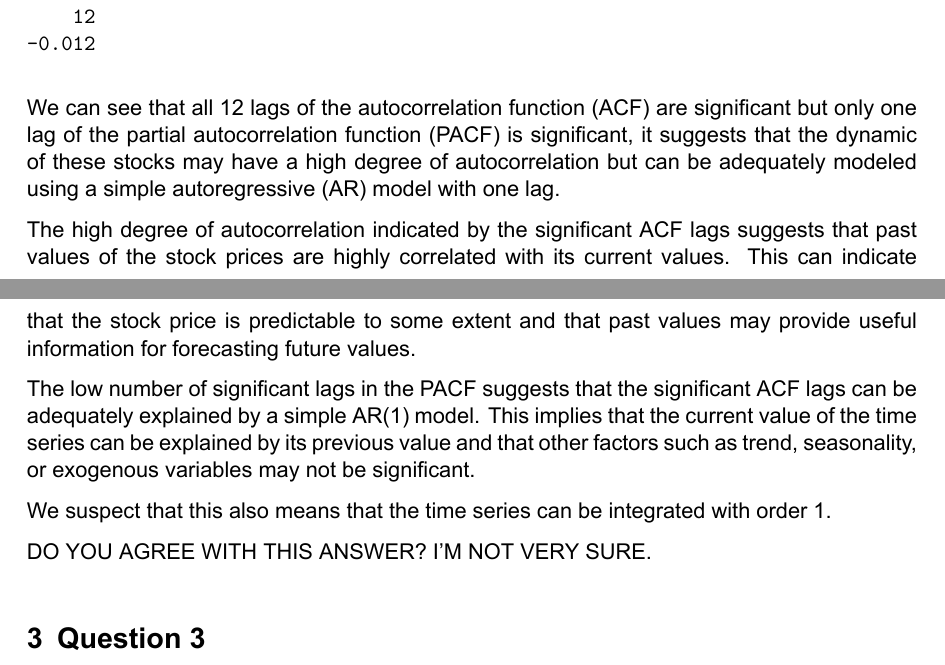
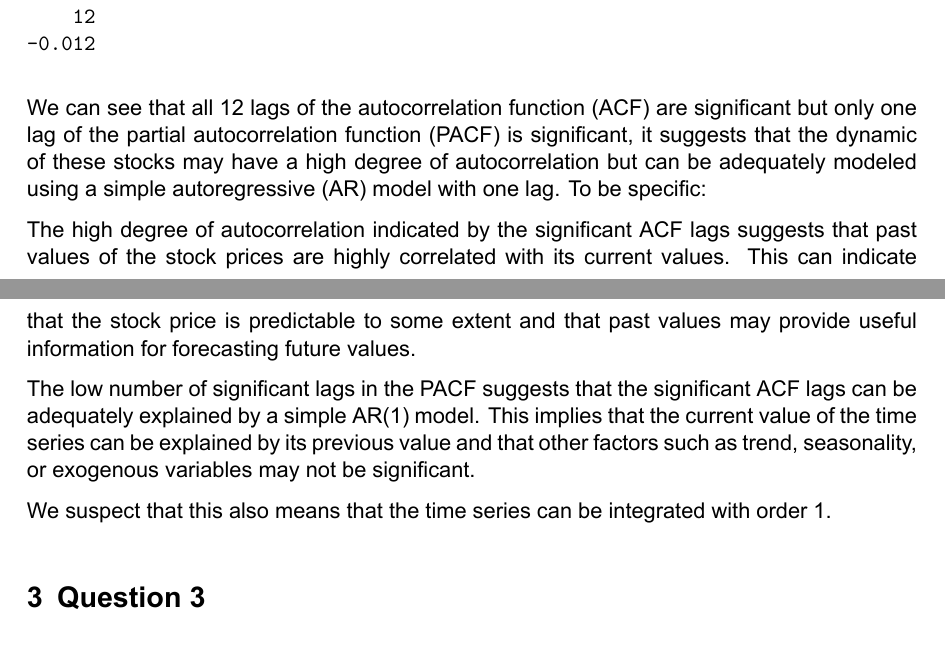
Before and after one commit to Gyari30/Econometrics_III, a Quarto document (Assignment_part3.qmd): two parts of pages 9 and 10 of 16, joined at a grey line, cut so that both start at the same text. The pictures show the output file Assignment_part3.pdf that the author committed with the source.

Commit message:
update part 3

````diff
--- a/Assignment_part3.qmd
+++ b/Assignment_part3.qmd
@@ -164,15 +164,13 @@
 acf(Microsoft, 12, pl=T)
 pacf(Microsoft, 12, pl=F)
 ```
-We can see that all 12 lags of the autocorrelation function (ACF) are significant but only one lag of the partial autocorrelation function (PACF) is significant, it suggests that the dynamic of these stocks may have a high degree of autocorrelation but can be adequately modeled using a simple autoregressive (AR) model with one lag.
+We can see that all 12 lags of the autocorrelation function (ACF) are significant but only one lag of the partial autocorrelation function (PACF) is significant, it suggests that the dynamic of these stocks may have a high degree of autocorrelation but can be adequately modeled using a simple autoregressive (AR) model with one lag. To be specific:
 
 The high degree of autocorrelation indicated by the significant ACF lags suggests that past values of the stock prices are highly correlated with its current values. This can indicate that the stock price is predictable to some extent and that past values may provide useful information for forecasting future values.
 
 The low number of significant lags in the PACF suggests that the significant ACF lags can be adequately explained by a simple AR(1) model. This implies that the current value of the time series can be explained by its previous value and that other factors such as trend, seasonality, or exogenous variables may not be significant.
 
 We suspect that this also means that the time series can be integrated with order 1.
-
-DO YOU AGREE WITH THIS ANSWER? I'M NOT VERY SURE.
 \section{Question 3} \label{q3}
 
 ```{r q3}
````
Also changed, not shown: Assignment_part3.pdf.
